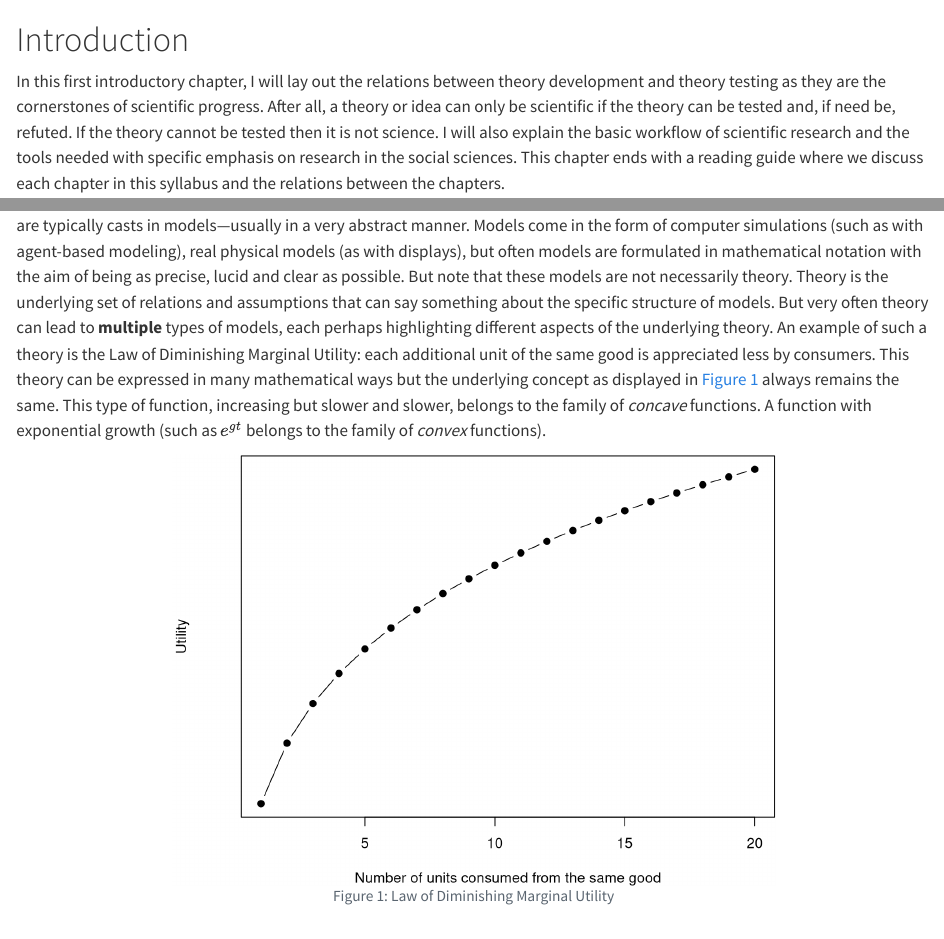
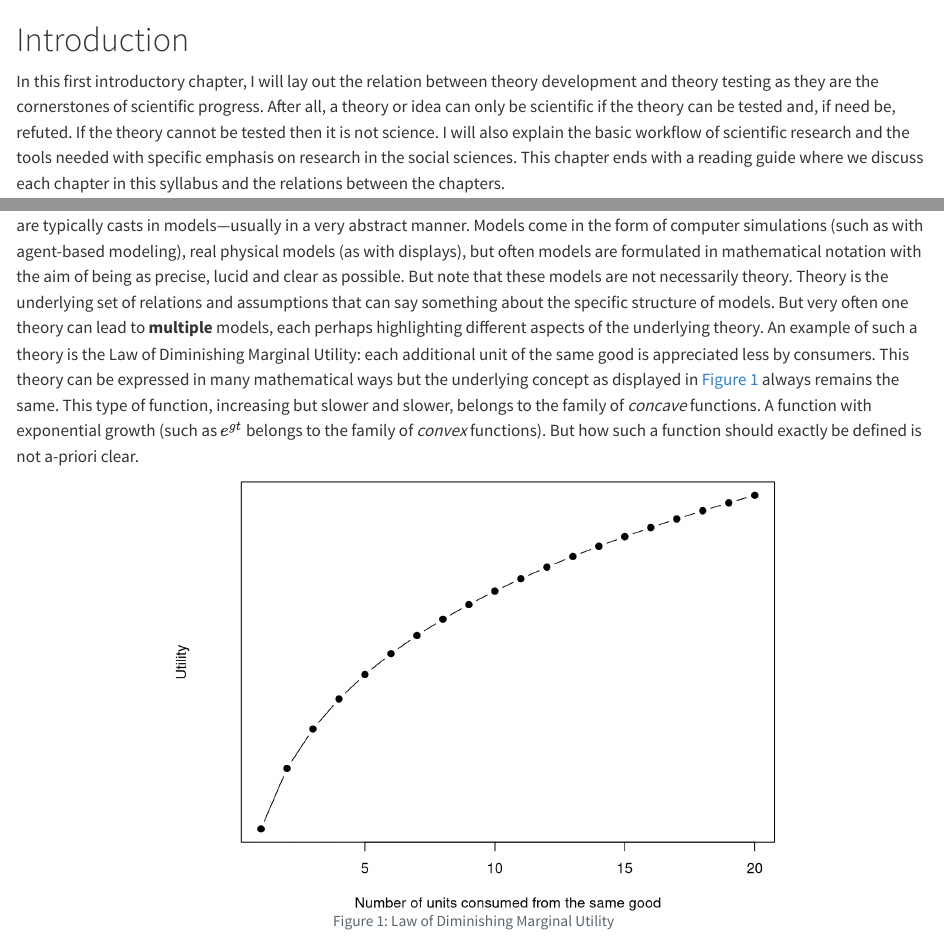
Before and after one commit to Thdegraaff/syllabus, a Quarto document (intro.qmd): the page in a window 1100 px wide, from its top, and a second part further down, joined at a grey line. Rendered offline with R 4.5, knitr and Pandoc in place of Quarto, with nearby package versions.

Commit message:
review introduction

````diff
--- a/intro.qmd
+++ b/intro.qmd
@@ -1,12 +1,12 @@
 # Introduction
 
-In this first introductory chapter, I will lay out the relations between theory development and theory testing as they are the cornerstones of scientific progress. After all, a theory or idea can only be scientific if the theory can be tested and, if need be, refuted. If the theory cannot be tested then it is not science. I will also explain the basic workflow of scientific research and the tools needed with specific emphasis on research in the social sciences. This chapter ends with a reading guide where we discuss each chapter in this syllabus and the relations between the chapters.
+In this first introductory chapter, I will lay out the relation between theory development and theory testing as they are the cornerstones of scientific progress. After all, a theory or idea can only be scientific if the theory can be tested and, if need be, refuted. If the theory cannot be tested then it is not science. I will also explain the basic workflow of scientific research and the tools needed with specific emphasis on research in the social sciences. This chapter ends with a reading guide where we discuss each chapter in this syllabus and the relations between the chapters.
 
 ## Theory, Models and Hypotheses
 
 In 2021, Guido Imbens, Joshua Angrist and David Card received the Nobel price for economics (officially *The Sveriges Riksbank Prize in Economic Sciences in Memory of Alfred Nobel*). The field they work in is applied econometrics with specific focus on finding **causal** relations. That means that with data they want to test whether phenomenon $X$ has an effect on phenomenon $Y$. More, in detail, with a causal effect we mean that when we change $X$, there will be an effect on $Y$, *ceteris paribus*, and **not** the other way. So, when we change $Y$, $X$ will not necessarily change.
 
-And identifying causal effects is what most applied econometric work nowadays is focused on. And we will focus on that as well in  @sec-univariateregression, @sec-modeling and @sec-specification. But how do you know what to test, or, in other words, where do phenomena $X$ and $Y$ come from? Those phenomena and possible relations originate from scientific theories as you will have in all disciplines. And those theories are typically casts in models---usually in a very abstract manner. Models come in the form of computer simulations (such as with agent-based modeling), real physical models (as with displays), but often models are formulated in mathematical notation with the aim of being as precise, lucid and clear as possible. But note that these models are not necessarily theory. Theory is the underlying set of relations and assumptions that can say something about the specific structure of models. But very often theory can lead to **multiple** types of models, each perhaps highlighting different aspects of the underlying theory. An example of such a theory is the Law of Diminishing Marginal Utility: each additional unit of the same good is appreciated less by consumers. This theory can be expressed in many mathematical ways but the underlying concept as displayed in @fig-marginalutility always remains the same. This type of function, increasing but slower and slower, belongs to the family of *concave* functions. A function with exponential growth (such as $e^{gt}$ belongs to the family of *convex* functions).
+And identifying causal effects is what most applied econometric work nowadays is focused on. And we will focus on that as well in  @sec-univariateregression, @sec-modeling and @sec-specification. But how do you know what to test, or, in other words, where do phenomena $X$ and $Y$ come from? Those phenomena and possible relations originate from scientific theories as you will have in all disciplines. And those theories are typically casts in models---usually in a very abstract manner. Models come in the form of computer simulations (such as with agent-based modeling), real physical models (as with displays), but often models are formulated in mathematical notation with the aim of being as precise, lucid and clear as possible. But note that these models are not necessarily theory. Theory is the underlying set of relations and assumptions that can say something about the specific structure of models. But very often one theory can lead to **multiple** models, each perhaps highlighting different aspects of the underlying theory. An example of such a theory is the Law of Diminishing Marginal Utility: each additional unit of the same good is appreciated less by consumers. This theory can be expressed in many mathematical ways but the underlying concept as displayed in @fig-marginalutility always remains the same. This type of function, increasing but slower and slower, belongs to the family of *concave* functions. A function with exponential growth (such as $e^{gt}$ belongs to the family of *convex* functions). But how such a function should exactly be defined is not a-priori clear.
 
 ```{r fig.align='center', echo=FALSE, fig.cap = "Law of Diminishing Marginal Utility", label='fig-marginalutility', out.width="600px"}
 par(mar = c(4, 4, 0.1, 0.1))
````
Also changed, not shown: .quarto/idx/intro.qmd.json, docs/search.json, intro.qmd (4 more changed lines), 13 other files.
